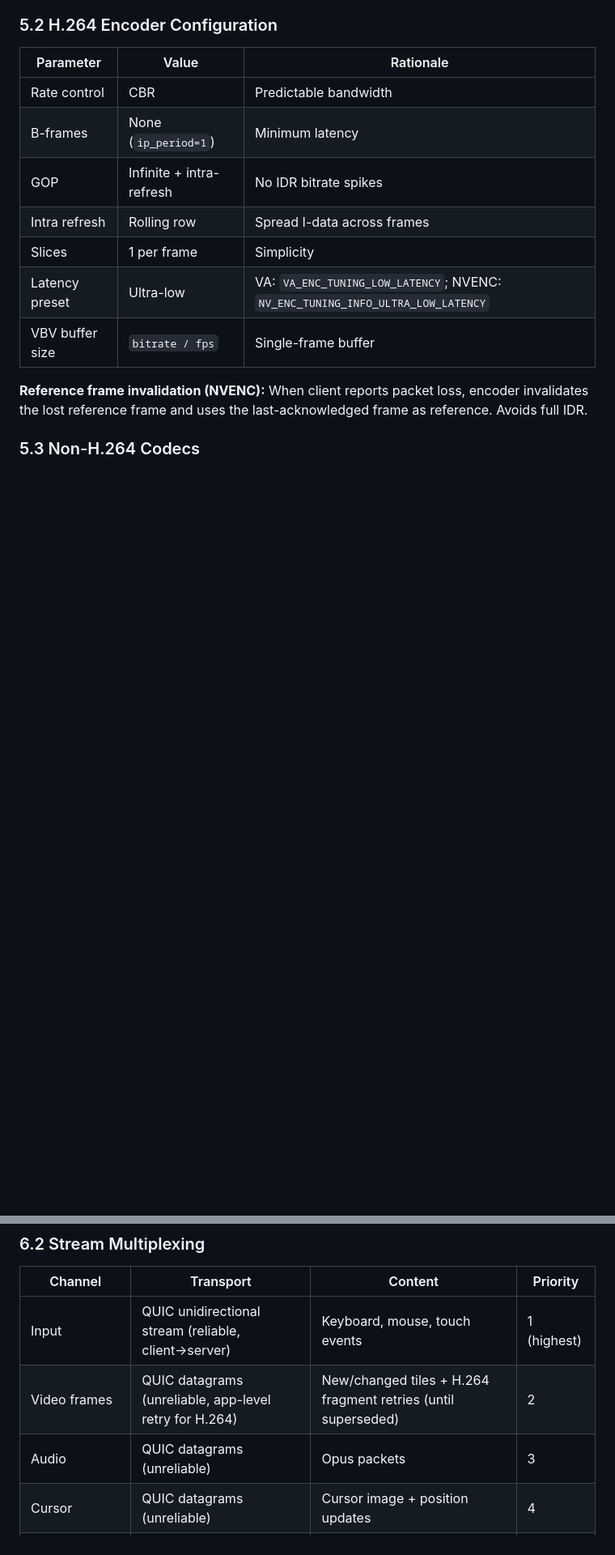
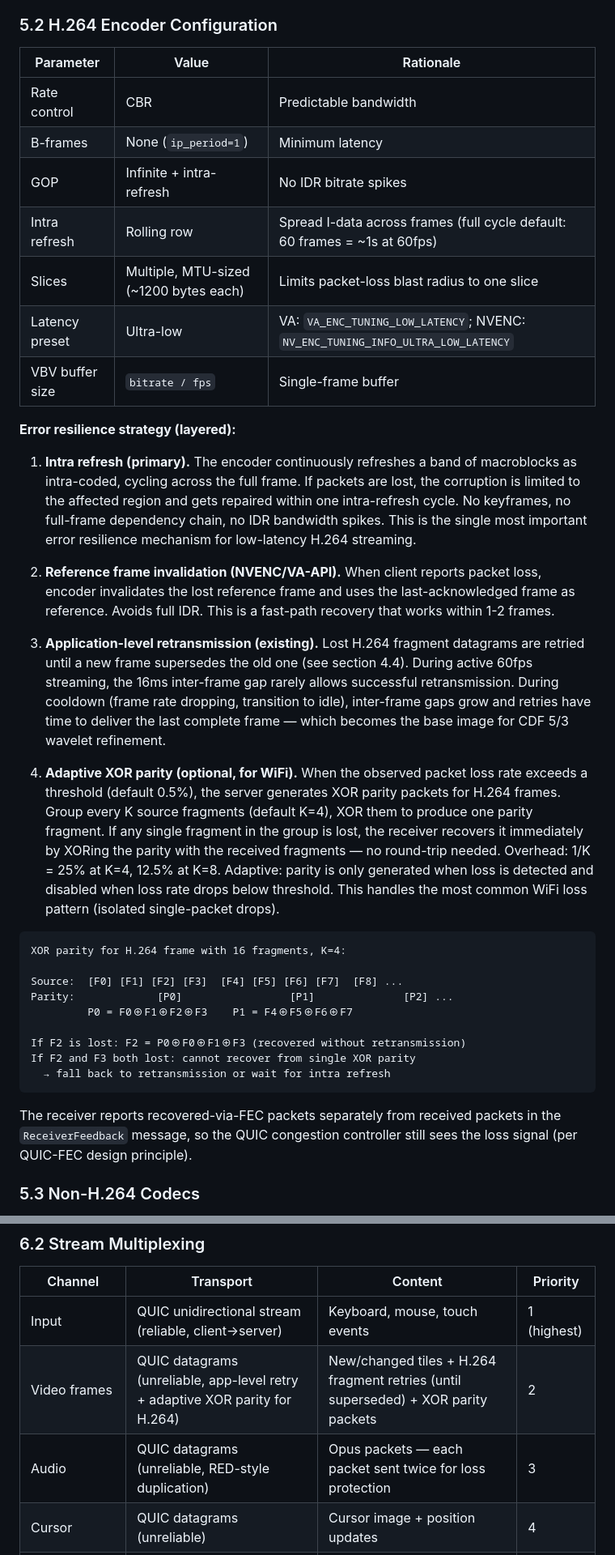
Before and after one commit to mountain-reverie/ghostframe, a Markdown page: docs/specs/ghostframe-initial-spec.md, 2 parts joined by grey strips. Shown at 81% size. Drawn GitHub-style; blank space fills up the shorter version.

````diff
--- a/docs/specs/ghostframe-initial-spec.md
+++ b/docs/specs/ghostframe-initial-spec.md
@@ -699,12 +699,34 @@ For non-H.264 tiles (palettized RLE, BC1, CDF 5/3), the GPU compute shader produ
 | Rate control | CBR | Predictable bandwidth |
 | B-frames | None (`ip_period=1`) | Minimum latency |
 | GOP | Infinite + intra-refresh | No IDR bitrate spikes |
-| Intra refresh | Rolling row | Spread I-data across frames |
-| Slices | 1 per frame | Simplicity |
+| Intra refresh | Rolling row | Spread I-data across frames (full cycle default: 60 frames = ~1s at 60fps) |
+| Slices | Multiple, MTU-sized (~1200 bytes each) | Limits packet-loss blast radius to one slice |
 | Latency preset | Ultra-low | VA: `VA_ENC_TUNING_LOW_LATENCY`; NVENC: `NV_ENC_TUNING_INFO_ULTRA_LOW_LATENCY` |
 | VBV buffer size | `bitrate / fps` | Single-frame buffer |
 
-**Reference frame invalidation (NVENC):** When client reports packet loss, encoder invalidates the lost reference frame and uses the last-acknowledged frame as reference. Avoids full IDR.
+**Error resilience strategy (layered):**
+
+1. **Intra refresh (primary).** The encoder continuously refreshes a band of macroblocks as intra-coded, cycling across the full frame. If packets are lost, the corruption is limited to the affected region and gets repaired within one intra-refresh cycle. No keyframes, no full-frame dependency chain, no IDR bandwidth spikes. This is the single most important error resilience mechanism for low-latency H.264 streaming.
+
+2. **Reference frame invalidation (NVENC/VA-API).** When client reports packet loss, encoder invalidates the lost reference frame and uses the last-acknowledged frame as reference. Avoids full IDR. This is a fast-path recovery that works within 1-2 frames.
+
+3. **Application-level retransmission (existing).** Lost H.264 fragment datagrams are retried until a new frame supersedes the old one (see section 4.4). During active 60fps streaming, the 16ms inter-frame gap rarely allows successful retransmission. During cooldown (frame rate dropping, transition to idle), inter-frame gaps grow and retries have time to deliver the last complete frame — which becomes the base image for CDF 5/3 wavelet refinement.
+
+4. **Adaptive XOR parity (optional, for WiFi).** When the observed packet loss rate exceeds a threshold (default 0.5%), the server generates XOR parity packets for H.264 frames. Group every K source fragments (default K=4), XOR them to produce one parity fragment. If any single fragment in the group is lost, the receiver recovers it immediately by XORing the parity with the received fragments — no round-trip needed. Overhead: 1/K = 25% at K=4, 12.5% at K=8. Adaptive: parity is only generated when loss is detected and disabled when loss rate drops below threshold. This handles the most common WiFi loss pattern (isolated single-packet drops).
+
+```
+XOR parity for H.264 frame with 16 fragments, K=4:
+
+Source:  [F0] [F1] [F2] [F3]  [F4] [F5] [F6] [F7]  [F8] ...
+Parity:             [P0]                 [P1]              [P2] ...
+         P0 = F0⊕F1⊕F2⊕F3    P1 = F4⊕F5⊕F6⊕F7
+
+If F2 is lost: F2 = P0⊕F0⊕F1⊕F3 (recovered without retransmission)
+If F2 and F3 both lost: cannot recover from single XOR parity
+  → fall back to retransmission or wait for intra refresh
+```
+
+The receiver reports recovered-via-FEC packets separately from received packets in the `ReceiverFeedback` message, so the QUIC congestion controller still sees the loss signal (per QUIC-FEC design principle).
 
 ### 5.3 Non-H.264 Codecs
 
@@ -862,8 +900,8 @@ loop {
 | Channel | Transport | Content | Priority |
 |---------|-----------|---------|----------|
 | Input | QUIC unidirectional stream (reliable, client→server) | Keyboard, mouse, touch events | 1 (highest) |
-| Video frames | QUIC datagrams (unreliable, app-level retry for H.264) | New/changed tiles + H.264 fragment retries (until superseded) | 2 |
-| Audio | QUIC datagrams (unreliable) | Opus packets | 3 |
+| Video frames | QUIC datagrams (unreliable, app-level retry + adaptive XOR parity for H.264) | New/changed tiles + H.264 fragment retries (until superseded) + XOR parity packets | 2 |
+| Audio | QUIC datagrams (unreliable, RED-style duplication) | Opus packets — each packet sent twice for loss protection | 3 |
 | Cursor | QUIC datagrams (unreliable) | Cursor image + position updates | 4 |
 | Control | QUIC bidirectional stream (reliable) | Session setup, display config, codec negotiation, palette table updates | 4 |
 | Extensions (reliable) | QUIC bidirectional stream per channel | Custom channel data, length-prefixed messages | 5 |
````
Also changed, not shown: other parts of docs/specs/ghostframe-initial-spec.md (+22 -1 lines).
